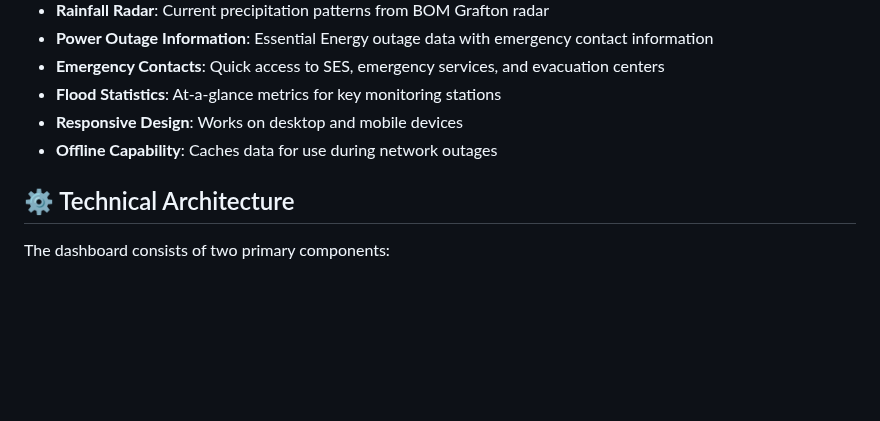
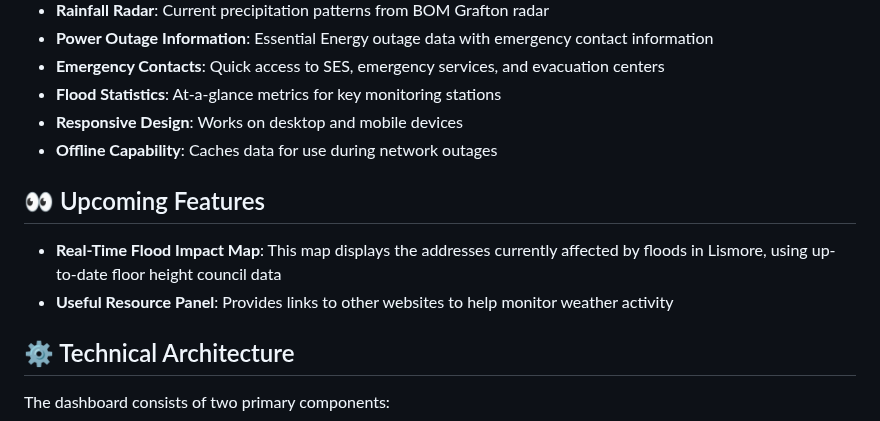
Before and after one commit to lolitemaultes/lismore-flood-dashboard, a Markdown page: README.md, the part around the change. Rendered like a GitHub page; blank space fills up the shorter version.

```diff
--- a/README.md
+++ b/README.md
@@ -19,6 +19,10 @@ A real-time emergency dashboard to monitor flood conditions in the Lismore, NSW
 - **Flood Statistics**: At-a-glance metrics for key monitoring stations
 - **Responsive Design**: Works on desktop and mobile devices
 - **Offline Capability**: Caches data for use during network outages
+
+## 👀 Upcoming Features
+- **Real-Time Flood Impact Map**: This map displays the addresses currently affected by floods in Lismore, using up-to-date floor height council data
+- **Useful Resource Panel**: Provides links to other websites to help monitor weather activity
 
 ## ⚙️ Technical Architecture
 
```
